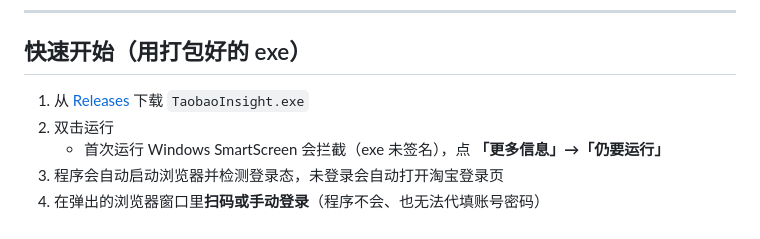
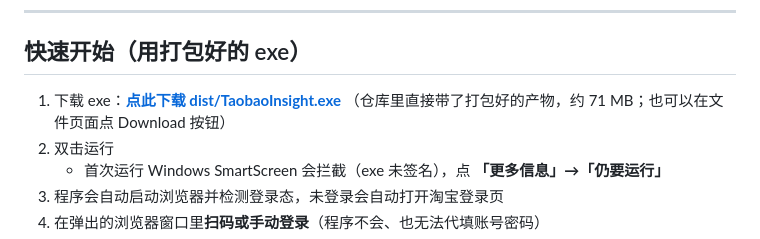
Before and after one commit to hunaol/TaoBaoScrape, a Markdown page: README.md, the part around the change. Drawn GitHub-style.

Commit message:
docs: exe 下载链接指向仓库内 dist/TaobaoInsight.exe

```diff
--- a/README.md
+++ b/README.md
@@ -27,7 +27,8 @@
 
 ## 快速开始（用打包好的 exe）
 
-1. 从 [Releases](https://github.com/hunaol/TaoBaoScrape/releases) 下载 `TaobaoInsight.exe`
+1. 下载 exe：**[点此下载 dist/TaobaoInsight.exe](https://github.com/hunaol/TaoBaoScrape/raw/main/dist/TaobaoInsight.exe)**
+   （仓库里直接带了打包好的产物，约 71 MB；也可以在文件页面点 Download 按钮）
 2. 双击运行
    - 首次运行 Windows SmartScreen 会拦截（exe 未签名），点 **「更多信息」→「仍要运行」**
 3. 程序会自动启动浏览器并检测登录态，未登录会自动打开淘宝登录页
```
